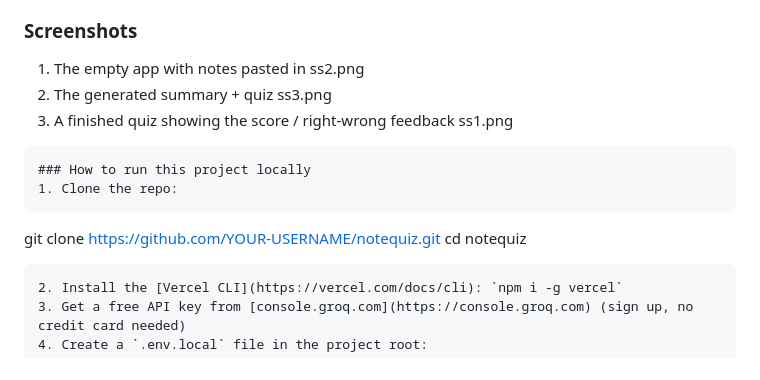
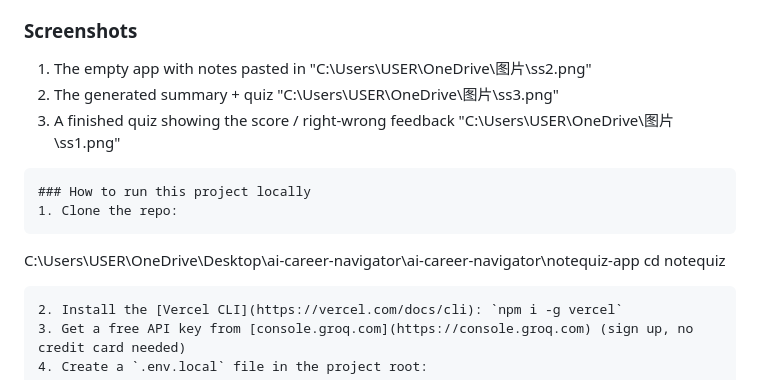
Before and after one commit to khalidalishba432-coder/notequiz-app, a Markdown page: README.md, the part around the change. GitHub-like rendering.

Commit message:
Fix image paths and update cloning instructions
Updated image paths and clone instructions in README.

````diff
--- a/README.md
+++ b/README.md
@@ -36,17 +36,17 @@ The model's JSON response is parsed on the server and rendered into the interact
 
 ### Screenshots
 1. The empty app with notes pasted in
-   ss2.png
+   "C:\Users\USER\OneDrive\图片\ss2.png"
 2. The generated summary + quiz
-   ss3.png
+   "C:\Users\USER\OneDrive\图片\ss3.png"
 3. A finished quiz showing the score / right-wrong feedback
-   ss1.png
+   "C:\Users\USER\OneDrive\图片\ss1.png"
 
 ```
 ### How to run this project locally
 1. Clone the repo:
    ```
-   git clone https://github.com/YOUR-USERNAME/notequiz.git
+   C:\Users\USER\OneDrive\Desktop\ai-career-navigator\ai-career-navigator\notequiz-app
    cd notequiz
    ```
 2. Install the [Vercel CLI](https://vercel.com/docs/cli): `npm i -g vercel`
````
